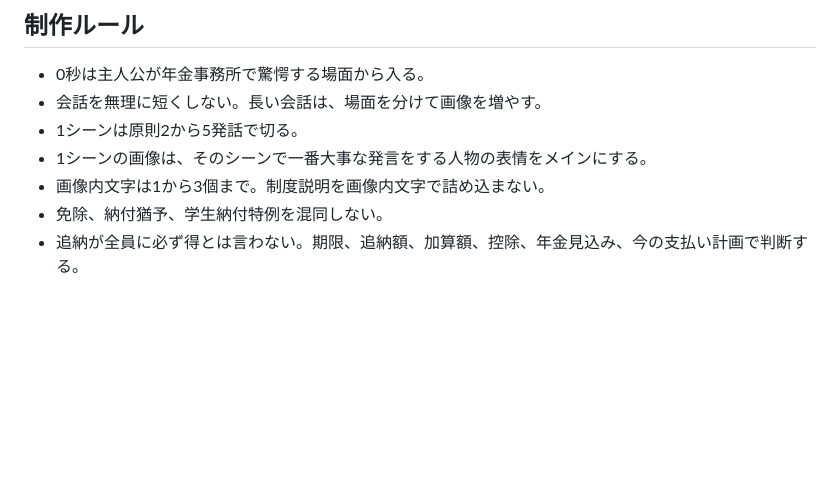
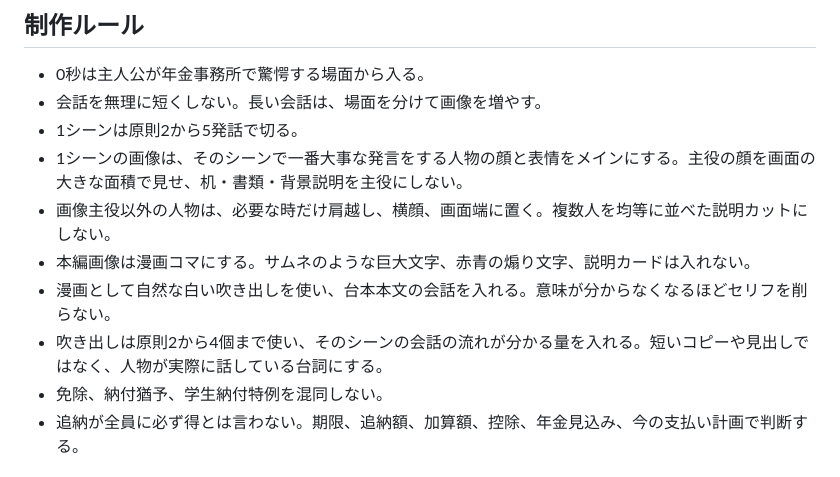
Before and after one commit to AgentHub-Core/yt-preview-42-kokumin-tsuino-20260611-175929, a Markdown page: script.md, the part around the change. Rendered like a GitHub page; blank space fills up the shorter version.

Commit message:
Update 42 image generation rules

```diff
--- a/script.md
+++ b/script.md
@@ -11,8 +11,11 @@
 - 0秒は主人公が年金事務所で驚愕する場面から入る。
 - 会話を無理に短くしない。長い会話は、場面を分けて画像を増やす。
 - 1シーンは原則2から5発話で切る。
-- 1シーンの画像は、そのシーンで一番大事な発言をする人物の表情をメインにする。
-- 画像内文字は1から3個まで。制度説明を画像内文字で詰め込まない。
+- 1シーンの画像は、そのシーンで一番大事な発言をする人物の顔と表情をメインにする。主役の顔を画面の大きな面積で見せ、机・書類・背景説明を主役にしない。
+- 画像主役以外の人物は、必要な時だけ肩越し、横顔、画面端に置く。複数人を均等に並べた説明カットにしない。
+- 本編画像は漫画コマにする。サムネのような巨大文字、赤青の煽り文字、説明カードは入れない。
+- 漫画として自然な白い吹き出しを使い、台本本文の会話を入れる。意味が分からなくなるほどセリフを削らない。
+- 吹き出しは原則2から4個まで使い、そのシーンの会話の流れが分かる量を入れる。短いコピーや見出しではなく、人物が実際に話している台詞にする。
 - 免除、納付猶予、学生納付特例を混同しない。
 - 追納が全員に必ず得とは言わない。期限、追納額、加算額、控除、年金見込み、今の支払い計画で判断する。
 
```
